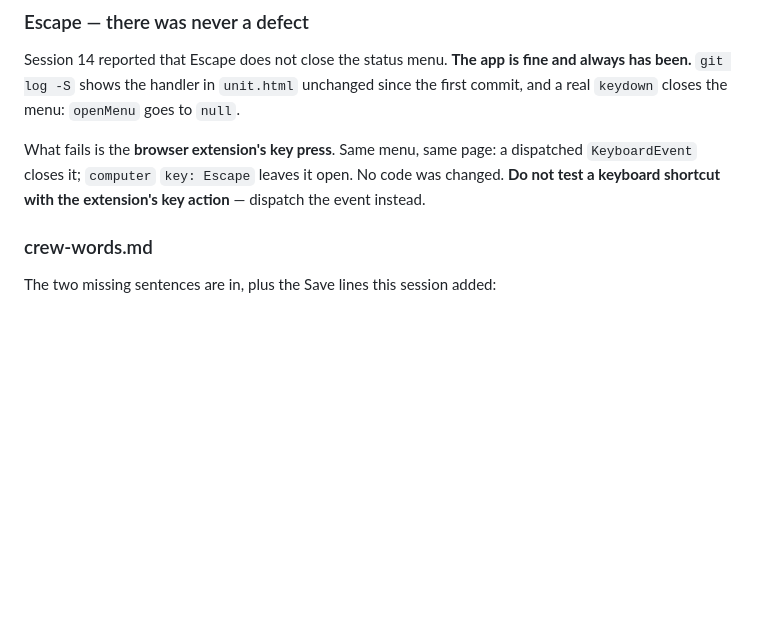
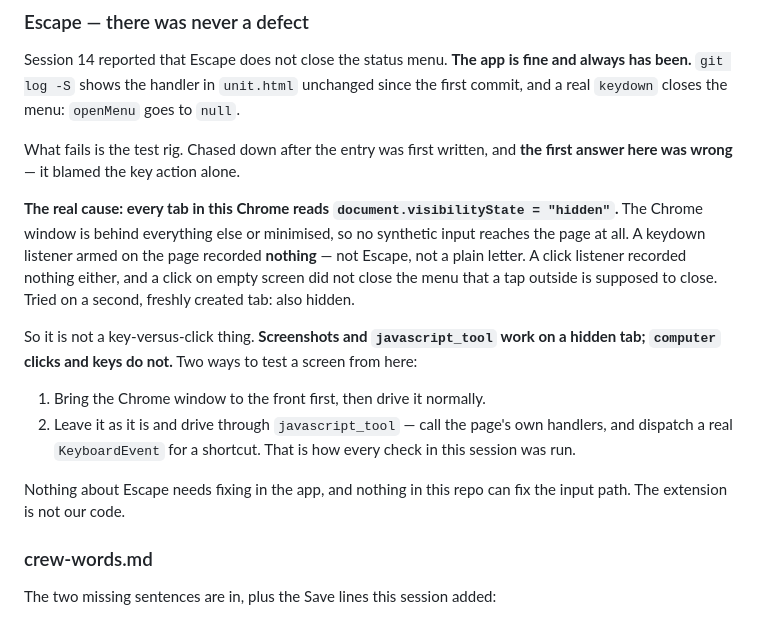
Before and after one commit to miggodbout/PFC, a Markdown page: .scratch/pfc-control-0.2/BUILD-LOG.md, the part around the change. GitHub-like rendering; blank space fills up the shorter version.

Commit message:
Correct the session 15 entry: the test rig, not the key action

```diff
--- a/.scratch/pfc-control-0.2/BUILD-LOG.md
+++ b/.scratch/pfc-control-0.2/BUILD-LOG.md
@@ -1833,10 +1833,28 @@ fine and always has been.** `git log -S` shows the handler in `unit.html`
 unchanged since the first commit, and a real `keydown` closes the menu:
 `openMenu` goes to `null`.
 
-What fails is the **browser extension's key press**. Same menu, same page:
-a dispatched `KeyboardEvent` closes it; `computer` `key: Escape` leaves it
-open. No code was changed. **Do not test a keyboard shortcut with the
-extension's key action** — dispatch the event instead.
+What fails is the test rig. Chased down after the entry was first written,
+and **the first answer here was wrong** — it blamed the key action alone.
+
+**The real cause: every tab in this Chrome reads `document.visibilityState
+= "hidden"`.** The Chrome window is behind everything else or minimised, so
+no synthetic input reaches the page at all. A keydown listener armed on the
+page recorded **nothing** — not Escape, not a plain letter. A click listener
+recorded nothing either, and a click on empty screen did not close the menu
+that a tap outside is supposed to close. Tried on a second, freshly created
+tab: also hidden.
+
+So it is not a key-versus-click thing. **Screenshots and `javascript_tool`
+work on a hidden tab; `computer` clicks and keys do not.** Two ways to test
+a screen from here:
+
+1. Bring the Chrome window to the front first, then drive it normally.
+2. Leave it as it is and drive through `javascript_tool` — call the page's
+   own handlers, and dispatch a real `KeyboardEvent` for a shortcut. That
+   is how every check in this session was run.
+
+Nothing about Escape needs fixing in the app, and nothing in this repo can
+fix the input path. The extension is not our code.
 
 ### crew-words.md
 
```
